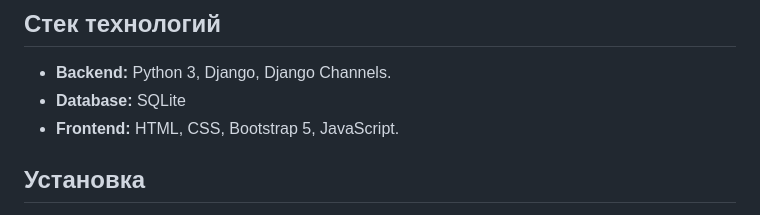
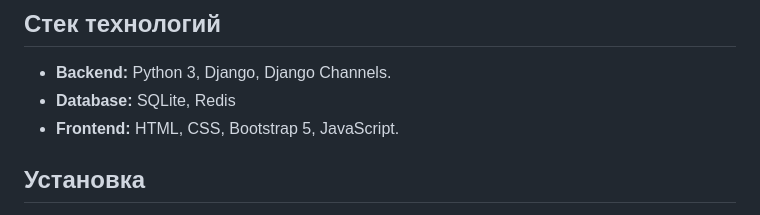
Before and after one commit to HunterXIII/CommexProject, a Markdown page: README.md, the part around the change. Rendered like a GitHub page.

Commit message:
изменение стека в README

```diff
--- a/README.md
+++ b/README.md
@@ -12,7 +12,7 @@
 
 ## Стек технологий
 - **Backend:** Python 3, Django, Django Channels.
-- **Database:** SQLite
+- **Database:** SQLite, Redis
 - **Frontend:** HTML, CSS, Bootstrap 5, JavaScript.
 
 ## Установка
```
